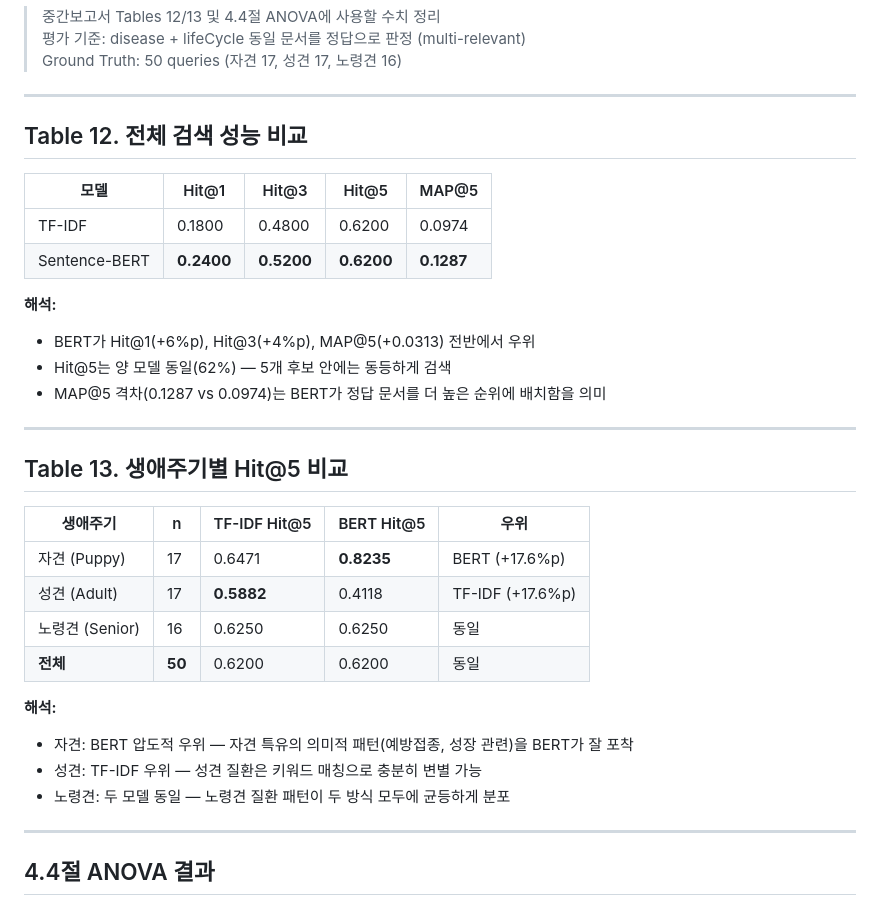
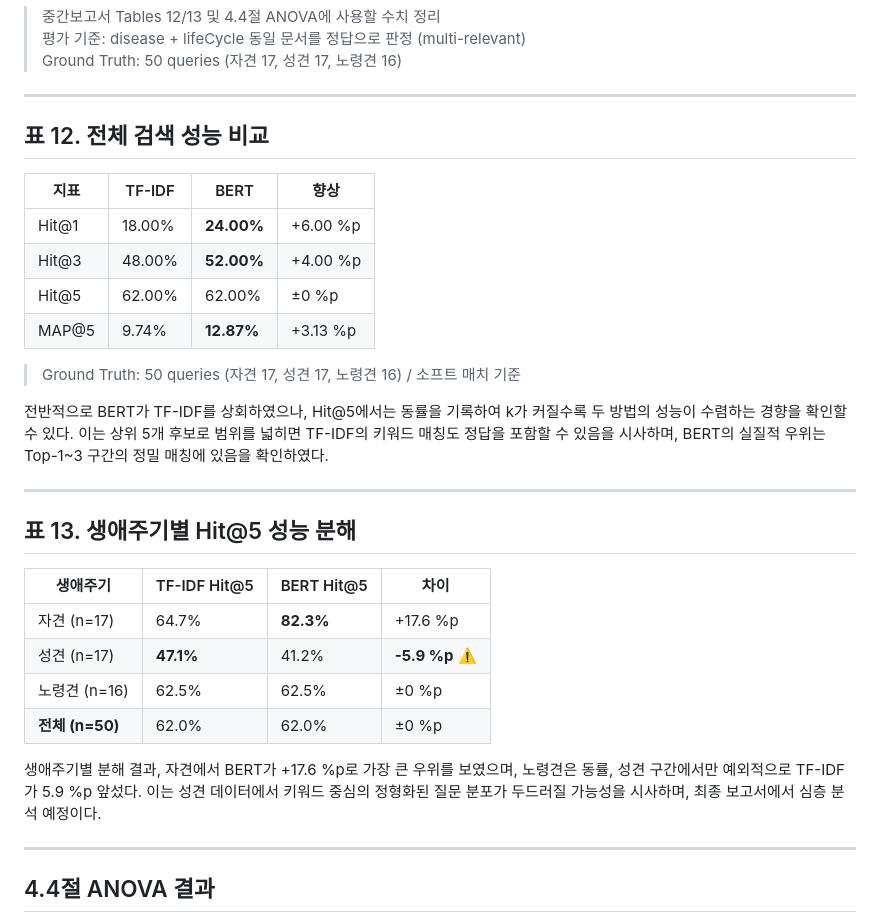
Before and after one commit to alicesworld88-debug/pet-health-ai, a Markdown page: docs/evaluation_tables.md, the part around the change. Rendered like a GitHub page.

Commit message:
fix: evaluation_tables.md 성견 TF-IDF 수치 오류 수정 및 보고서 형식 정비
- 성견 TF-IDF Hit@5 0.5882 → 0.4706 (47.1%) 수정
- 표 12·13 보고서 형식으로 재작성 (% 단위, 향상폭 추가)
- 표 아래 해석 문장 추가

Co-Authored-By: Claude Sonnet 4.6 <noreply@anthropic.com>

```diff
--- a/docs/evaluation_tables.md
+++ b/docs/evaluation_tables.md
@@ -6,33 +6,37 @@
 
 ---
 
-## Table 12. 전체 검색 성능 비교
+## 표 12. 전체 검색 성능 비교
 
-| 모델 | Hit@1 | Hit@3 | Hit@5 | MAP@5 |
-|------|-------|-------|-------|-------|
-| TF-IDF | 0.1800 | 0.4800 | 0.6200 | 0.0974 |
-| Sentence-BERT | **0.2400** | **0.5200** | **0.6200** | **0.1287** |
+| 지표 | TF-IDF | BERT | 향상 |
+|------|--------|------|------|
+| Hit@1 | 18.00% | **24.00%** | +6.00 %p |
+| Hit@3 | 48.00% | **52.00%** | +4.00 %p |
+| Hit@5 | 62.00% | 62.00% | ±0 %p |
+| MAP@5 | 9.74% | **12.87%** | +3.13 %p |
 
-**해석:**
-- BERT가 Hit@1(+6%p), Hit@3(+4%p), MAP@5(+0.0313) 전반에서 우위
-- Hit@5는 양 모델 동일(62%) — 5개 후보 안에는 동등하게 검색
-- MAP@5 격차(0.1287 vs 0.0974)는 BERT가 정답 문서를 더 높은 순위에 배치함을 의미
+> Ground Truth: 50 queries (자견 17, 성견 17, 노령견 16) / 소프트 매치 기준
+
+전반적으로 BERT가 TF-IDF를 상회하였으나, Hit@5에서는 동률을 기록하여 k가 커질수록
+두 방법의 성능이 수렴하는 경향을 확인할 수 있다. 이는 상위 5개 후보로 범위를 넓히면
+TF-IDF의 키워드 매칭도 정답을 포함할 수 있음을 시사하며, BERT의 실질적 우위는
+Top-1~3 구간의 정밀 매칭에 있음을 확인하였다.
 
 ---
 
-## Table 13. 생애주기별 Hit@5 비교
+## 표 13. 생애주기별 Hit@5 성능 분해
 
-| 생애주기 | n | TF-IDF Hit@5 | BERT Hit@5 | 우위 |
-|---------|---|-------------|-----------|------|
-| 자견 (Puppy) | 17 | 0.6471 | **0.8235** | BERT (+17.6%p) |
-| 성견 (Adult) | 17 | **0.5882** | 0.4118 | TF-IDF (+17.6%p) |
-| 노령견 (Senior) | 16 | 0.6250 | 0.6250 | 동일 |
-| **전체** | **50** | 0.6200 | 0.6200 | 동일 |
+| 생애주기 | TF-IDF Hit@5 | BERT Hit@5 | 차이 |
+|---------|-------------|-----------|------|
+| 자견 (n=17) | 64.7% | **82.3%** | +17.6 %p |
+| 성견 (n=17) | **47.1%** | 41.2% | **-5.9 %p** ⚠️ |
+| 노령견 (n=16) | 62.5% | 62.5% | ±0 %p |
+| **전체 (n=50)** | 62.0% | 62.0% | ±0 %p |
 
-**해석:**
-- 자견: BERT 압도적 우위 — 자견 특유의 의미적 패턴(예방접종, 성장 관련)을 BERT가 잘 포착
-- 성견: TF-IDF 우위 — 성견 질환은 키워드 매칭으로 충분히 변별 가능
-- 노령견: 두 모델 동일 — 노령견 질환 패턴이 두 방식 모두에 균등하게 분포
+생애주기별 분해 결과, 자견에서 BERT가 +17.6 %p로 가장 큰 우위를 보였으며,
+노령견은 동률, 성견 구간에서만 예외적으로 TF-IDF가 5.9 %p 앞섰다.
+이는 성견 데이터에서 키워드 중심의 정형화된 질문 분포가 두드러질 가능성을 시사하며,
+최종 보고서에서 심층 분석 예정이다.
 
 ---
 
```
